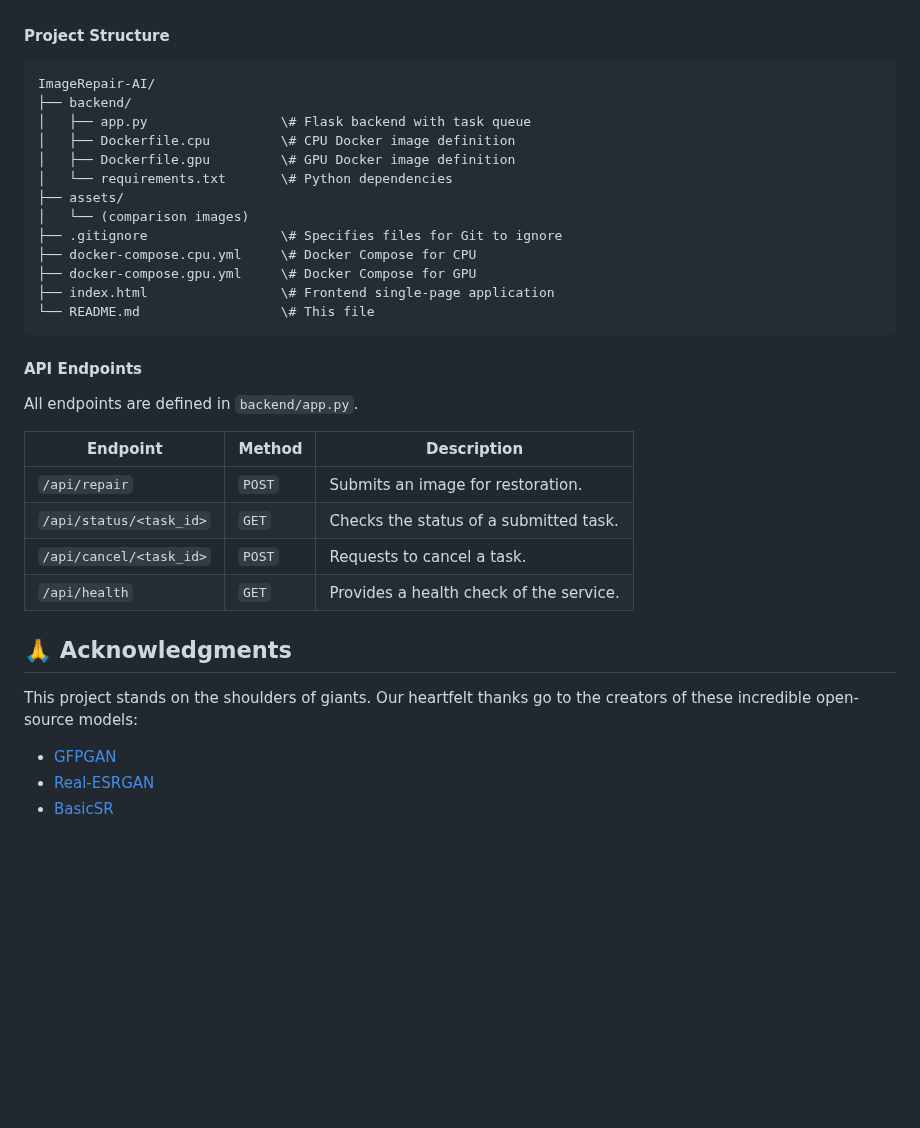
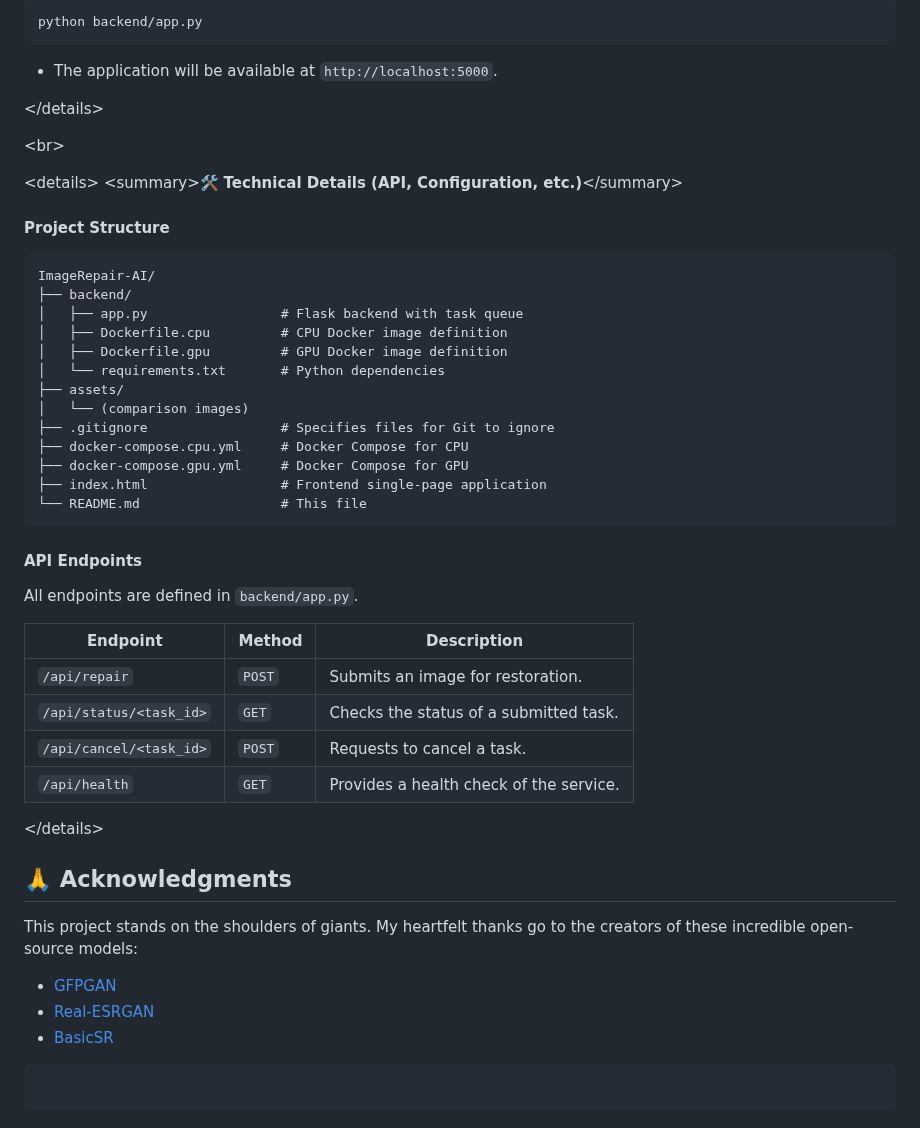
Before and after one commit to diandiancha/ImageRepair-AI, a Markdown page: README.md, the part around one of its changes. Rendered like a GitHub page; folded sections open; blank space fills up the shorter version.

````diff
--- a/README.md
+++ b/README.md
@@ -121,22 +152,36 @@ This method is for users who want to run the application outside of Docker.
+```bash
+python backend/app.py
+```
+
+  - The application will be available at `http://localhost:5000`.
+
+\</details\>
+
+\<br\>
+
+\<details\>
+\<summary\>🛠️ **Technical Details (API, Configuration, etc.)**\</summary\>
 
 #### Project Structure
 
 ```
 ImageRepair-AI/
 ├── backend/
-│   ├── app.py                 \# Flask backend with task queue
-│   ├── Dockerfile.cpu         \# CPU Docker image definition
-│   ├── Dockerfile.gpu         \# GPU Docker image definition
-│   └── requirements.txt       \# Python dependencies
+│   ├── app.py                 # Flask backend with task queue
+│   ├── Dockerfile.cpu         # CPU Docker image definition
+│   ├── Dockerfile.gpu         # GPU Docker image definition
+│   └── requirements.txt       # Python dependencies
 ├── assets/
 │   └── (comparison images)
-├── .gitignore                 \# Specifies files for Git to ignore
-├── docker-compose.cpu.yml     \# Docker Compose for CPU
-├── docker-compose.gpu.yml     \# Docker Compose for GPU
-├── index.html                 \# Frontend single-page application
-└── README.md                  \# This file
+├── .gitignore                 # Specifies files for Git to ignore
+├── docker-compose.cpu.yml     # Docker Compose for CPU
+├── docker-compose.gpu.yml     # Docker Compose for GPU
+├── index.html                 # Frontend single-page application
+└── README.md                  # This file
 ```
+
 #### API Endpoints
+
 All endpoints are defined in `backend/app.py`.
 
 | Endpoint | Method | Description |
@@ -146,11 +191,17 @@ All endpoints are defined in `backend/app.py`.
 | `/api/cancel/<task_id>`| `POST` | Requests to cancel a task. |
 | `/api/health` | `GET` | Provides a health check of the service. |
 
-</details>
+\</details\>
 
 ## 🙏 Acknowledgments
 
-This project stands on the shoulders of giants. Our heartfelt thanks go to the creators of these incredible open-source models:
--   [GFPGAN](https://github.com/TencentARC/GFPGAN)
--   [Real-ESRGAN](https://github.com/xinntao/Real-ESRGAN)
--   [BasicSR](https://github.com/XPixelGroup/BasicSR)
+This project stands on the shoulders of giants. My heartfelt thanks go to the creators of these incredible open-source models:
+
+  - [GFPGAN](https://github.com/TencentARC/GFPGAN)
+  - [Real-ESRGAN](https://github.com/xinntao/Real-ESRGAN)
+  - [BasicSR](https://github.com/XPixelGroup/BasicSR)
+
+<!-- end list -->
+
+```
+```
````
Also changed, not shown: other parts of README.md (+97 -66 lines).
